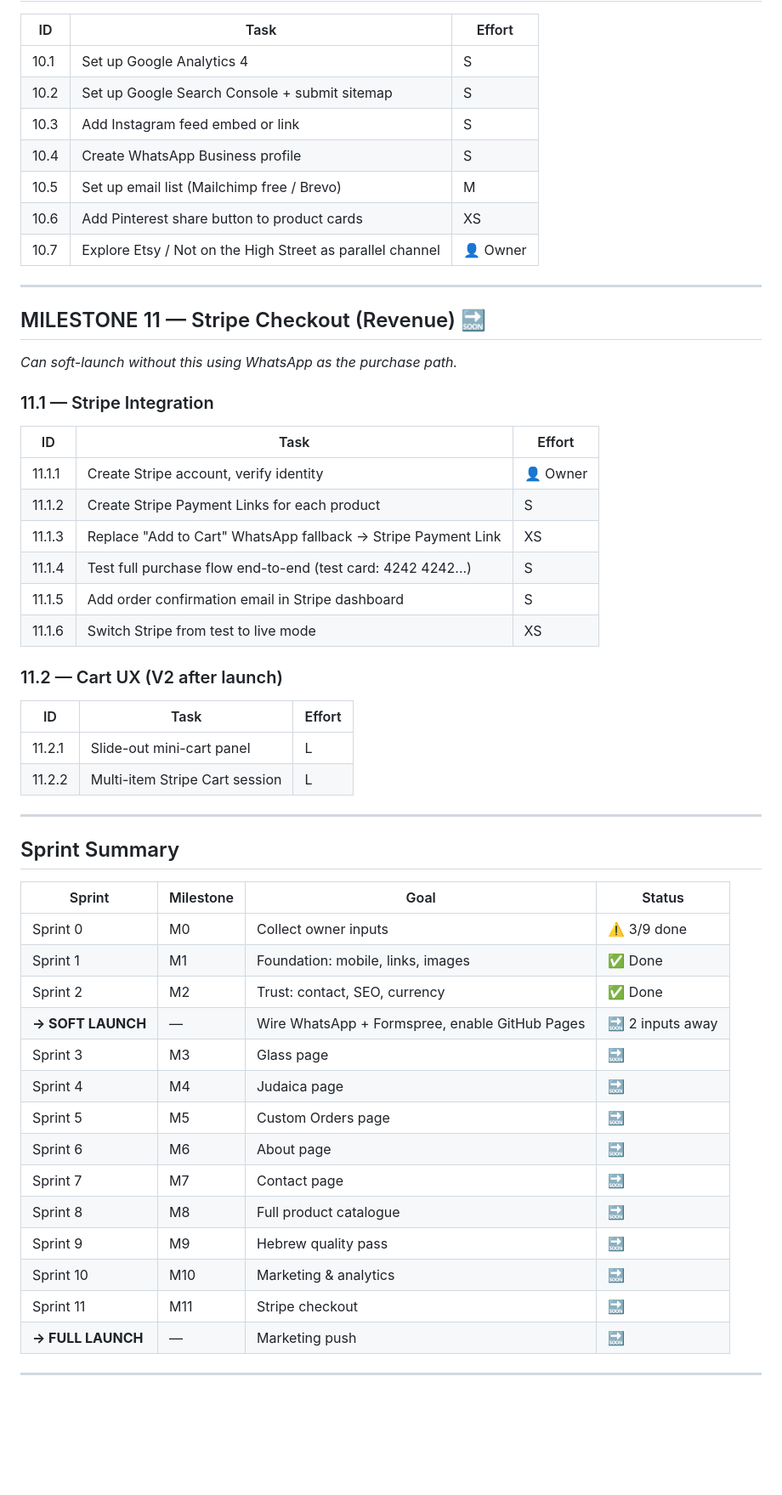
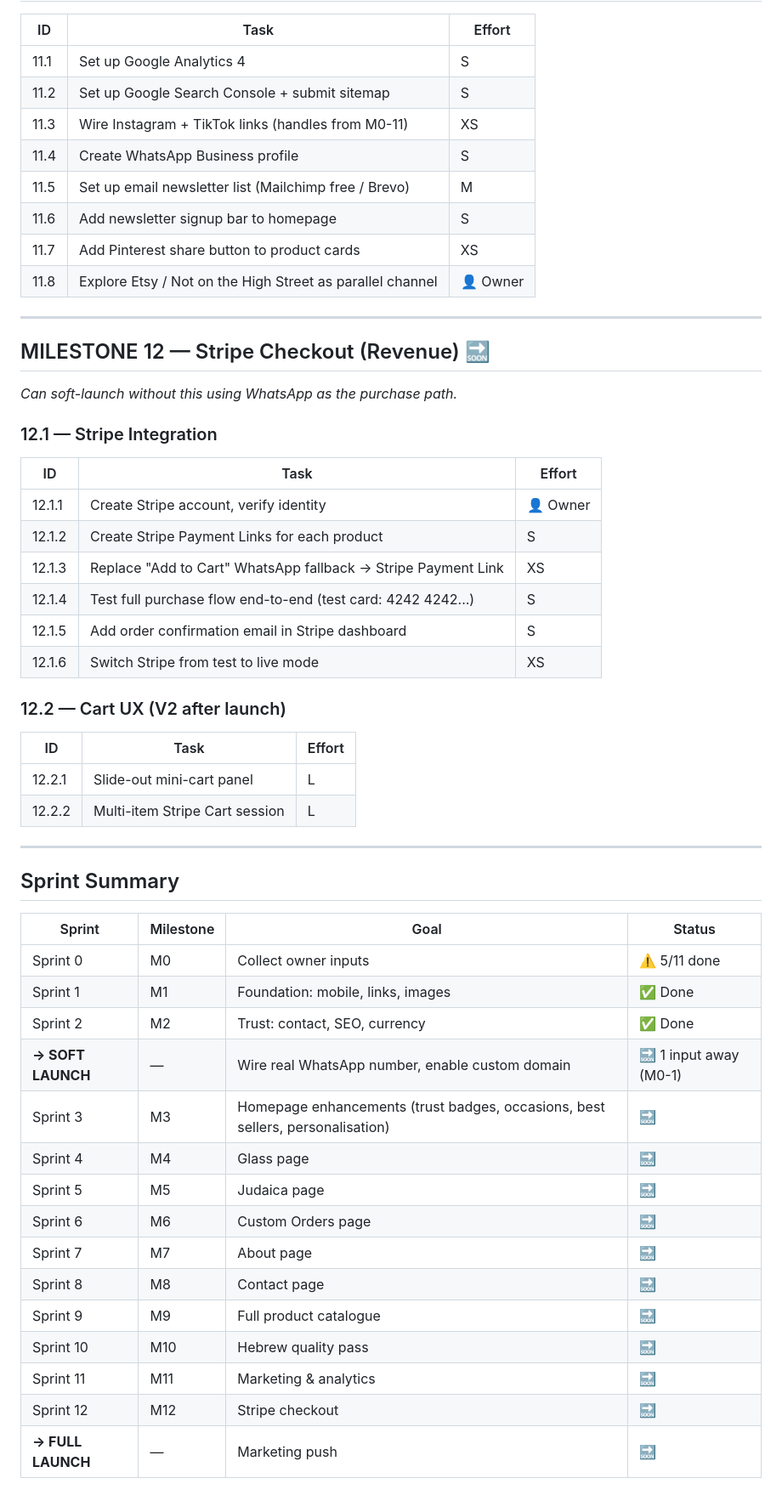
Before and after one commit to jshermanj1-cpu/sherman-artworks-site, a Markdown page: TASK_LIST.md, the part around one of its changes. Shown at 85% size. GitHub-like rendering; blank space fills up the shorter version.

```diff
--- a/TASK_LIST.md
+++ b/TASK_LIST.md
@@ -256,35 +314,36 @@
 
 | ID | Task | Effort |
 |---|---|---|
-| 10.1 | Set up Google Analytics 4 | S |
-| 10.2 | Set up Google Search Console + submit sitemap | S |
-| 10.3 | Add Instagram feed embed or link | S |
-| 10.4 | Create WhatsApp Business profile | S |
-| 10.5 | Set up email list (Mailchimp free / Brevo) | M |
-| 10.6 | Add Pinterest share button to product cards | XS |
-| 10.7 | Explore Etsy / Not on the High Street as parallel channel | 👤 Owner |
+| 11.1 | Set up Google Analytics 4 | S |
+| 11.2 | Set up Google Search Console + submit sitemap | S |
+| 11.3 | Wire Instagram + TikTok links (handles from M0-11) | XS |
+| 11.4 | Create WhatsApp Business profile | S |
+| 11.5 | Set up email newsletter list (Mailchimp free / Brevo) | M |
+| 11.6 | Add newsletter signup bar to homepage | S |
+| 11.7 | Add Pinterest share button to product cards | XS |
+| 11.8 | Explore Etsy / Not on the High Street as parallel channel | 👤 Owner |
 
 ---
 
-## MILESTONE 11 — Stripe Checkout (Revenue) 🔜
+## MILESTONE 12 — Stripe Checkout (Revenue) 🔜
 
 *Can soft-launch without this using WhatsApp as the purchase path.*
 
-### 11.1 — Stripe Integration
+### 12.1 — Stripe Integration
 | ID | Task | Effort |
 |---|---|---|
-| 11.1.1 | Create Stripe account, verify identity | 👤 Owner |
-| 11.1.2 | Create Stripe Payment Links for each product | S |
-| 11.1.3 | Replace "Add to Cart" WhatsApp fallback → Stripe Payment Link | XS |
-| 11.1.4 | Test full purchase flow end-to-end (test card: 4242 4242...) | S |
-| 11.1.5 | Add order confirmation email in Stripe dashboard | S |
-| 11.1.6 | Switch Stripe from test to live mode | XS |
+| 12.1.1 | Create Stripe account, verify identity | 👤 Owner |
+| 12.1.2 | Create Stripe Payment Links for each product | S |
+| 12.1.3 | Replace "Add to Cart" WhatsApp fallback → Stripe Payment Link | XS |
+| 12.1.4 | Test full purchase flow end-to-end (test card: 4242 4242...) | S |
+| 12.1.5 | Add order confirmation email in Stripe dashboard | S |
+| 12.1.6 | Switch Stripe from test to live mode | XS |
 
-### 11.2 — Cart UX (V2 after launch)
+### 12.2 — Cart UX (V2 after launch)
 | ID | Task | Effort |
 |---|---|---|
-| 11.2.1 | Slide-out mini-cart panel | L |
-| 11.2.2 | Multi-item Stripe Cart session | L |
+| 12.2.1 | Slide-out mini-cart panel | L |
+| 12.2.2 | Multi-item Stripe Cart session | L |
 
 ---
 
@@ -292,19 +351,20 @@
 
 | Sprint | Milestone | Goal | Status |
 |---|---|---|---|
-| Sprint 0 | M0 | Collect owner inputs | ⚠️ 3/9 done |
+| Sprint 0 | M0 | Collect owner inputs | ⚠️ 5/11 done |
 | Sprint 1 | M1 | Foundation: mobile, links, images | ✅ Done |
 | Sprint 2 | M2 | Trust: contact, SEO, currency | ✅ Done |
-| **→ SOFT LAUNCH** | — | Wire WhatsApp + Formspree, enable GitHub Pages | 🔜 2 inputs away |
-| Sprint 3 | M3 | Glass page | 🔜 |
-| Sprint 4 | M4 | Judaica page | 🔜 |
-| Sprint 5 | M5 | Custom Orders page | 🔜 |
-| Sprint 6 | M6 | About page | 🔜 |
-| Sprint 7 | M7 | Contact page | 🔜 |
-| Sprint 8 | M8 | Full product catalogue | 🔜 |
-| Sprint 9 | M9 | Hebrew quality pass | 🔜 |
-| Sprint 10 | M10 | Marketing & analytics | 🔜 |
-| Sprint 11 | M11 | Stripe checkout | 🔜 |
+| **→ SOFT LAUNCH** | — | Wire real WhatsApp number, enable custom domain | 🔜 1 input away (M0-1) |
+| Sprint 3 | M3 | Homepage enhancements (trust badges, occasions, best sellers, personalisation) | 🔜 |
+| Sprint 4 | M4 | Glass page | 🔜 |
+| Sprint 5 | M5 | Judaica page | 🔜 |
+| Sprint 6 | M6 | Custom Orders page | 🔜 |
+| Sprint 7 | M7 | About page | 🔜 |
+| Sprint 8 | M8 | Contact page | 🔜 |
+| Sprint 9 | M9 | Full product catalogue | 🔜 |
+| Sprint 10 | M10 | Hebrew quality pass | 🔜 |
+| Sprint 11 | M11 | Marketing & analytics | 🔜 |
+| Sprint 12 | M12 | Stripe checkout | 🔜 |
 | **→ FULL LAUNCH** | — | Marketing push | 🔜 |
 
 ---
```
Also changed, not shown: other parts of TASK_LIST.md (+154 -96 lines).
